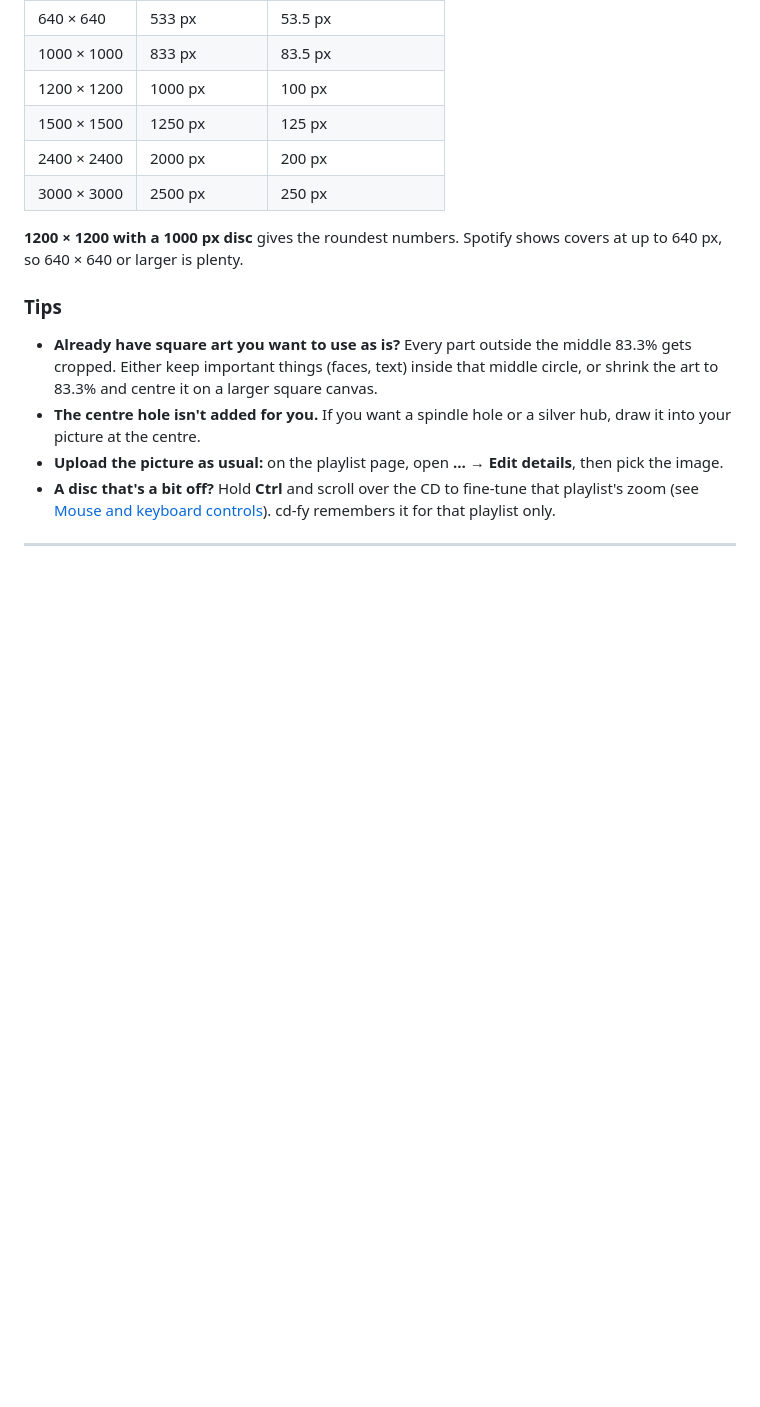
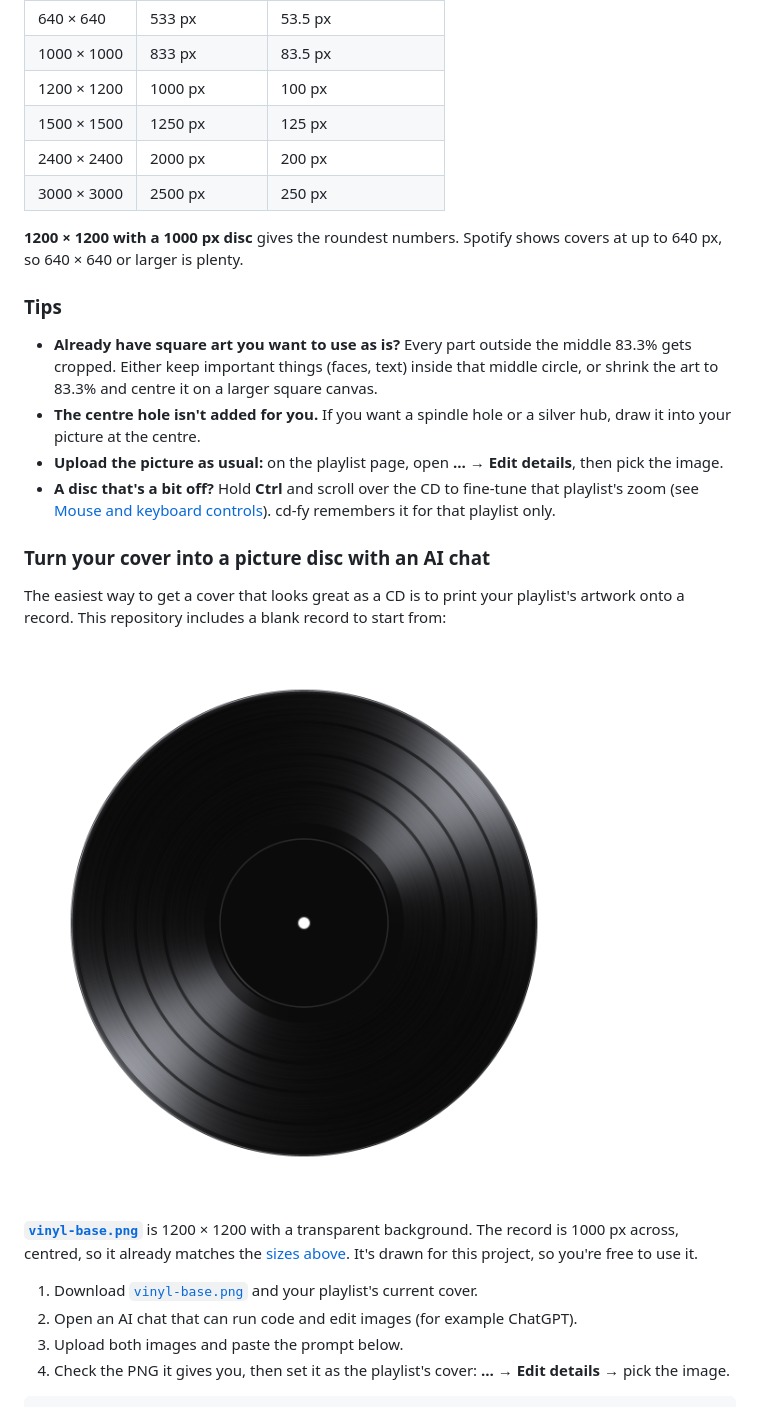
Before and after one commit to rujopujo/cd-fy, a Markdown page: README.md, the part around one of its changes. Rendered like a GitHub page; pictures changed too: vinyl-base.png (added); blank space fills up the shorter version.

Commit message:
Add a blank vinyl record and a picture-disc guide
Co-Authored-By: Claude Opus 5.5 <noreply@anthropic.com>

```diff
--- a/README.md
+++ b/README.md
@@ -83,3 +83,17 @@ So for the disc to fill the CD exactly, with no border showing around it, draw y
 - **The centre hole isn't added for you.** If you want a spindle hole or a silver hub, draw it into your picture at the centre.
 - **Upload the picture as usual:** on the playlist page, open **…** → **Edit details**, then pick the image.
 - **A disc that's a bit off?** Hold **Ctrl** and scroll over the CD to fine-tune that playlist's zoom (see [Mouse and keyboard controls](#mouse-and-keyboard-controls)). cd-fy remembers it for that playlist only.
+
+### Turn your cover into a picture disc with an AI chat
+
+The easiest way to get a cover that looks great as a CD is to print your playlist's artwork onto a record. This repository includes a blank record to start from:
+
+![The blank vinyl record](vinyl-base.png)
+
+**[`vinyl-base.png`](vinyl-base.png)** is 1200 × 1200 with a transparent background. The record is 1000 px across, centred, so it already matches the [sizes above](#ready-made-sizes). It's drawn for this project, so you're free to use it.
+
+1. Download [`vinyl-base.png`](vinyl-base.png) and your playlist's current cover.
+2. Open an AI chat that can run code and edit images (for example ChatGPT).
+3. Upload both images and paste the prompt below.
+4. Check the PNG it gives you, then set it as the playlist's cover: **…** → **Edit details** → pick the image.
+
```
Also changed, not shown: other parts of README.md (+25 -0 lines), 1 other file.
